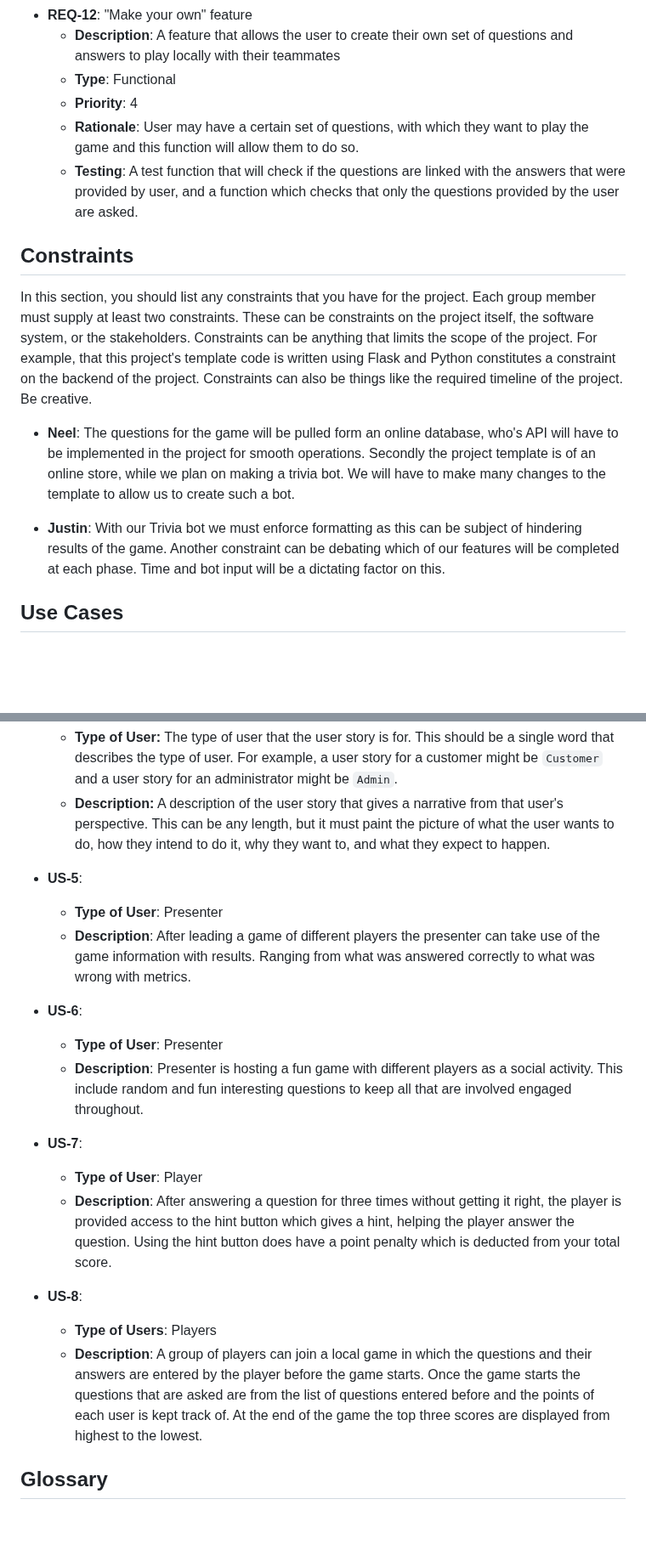
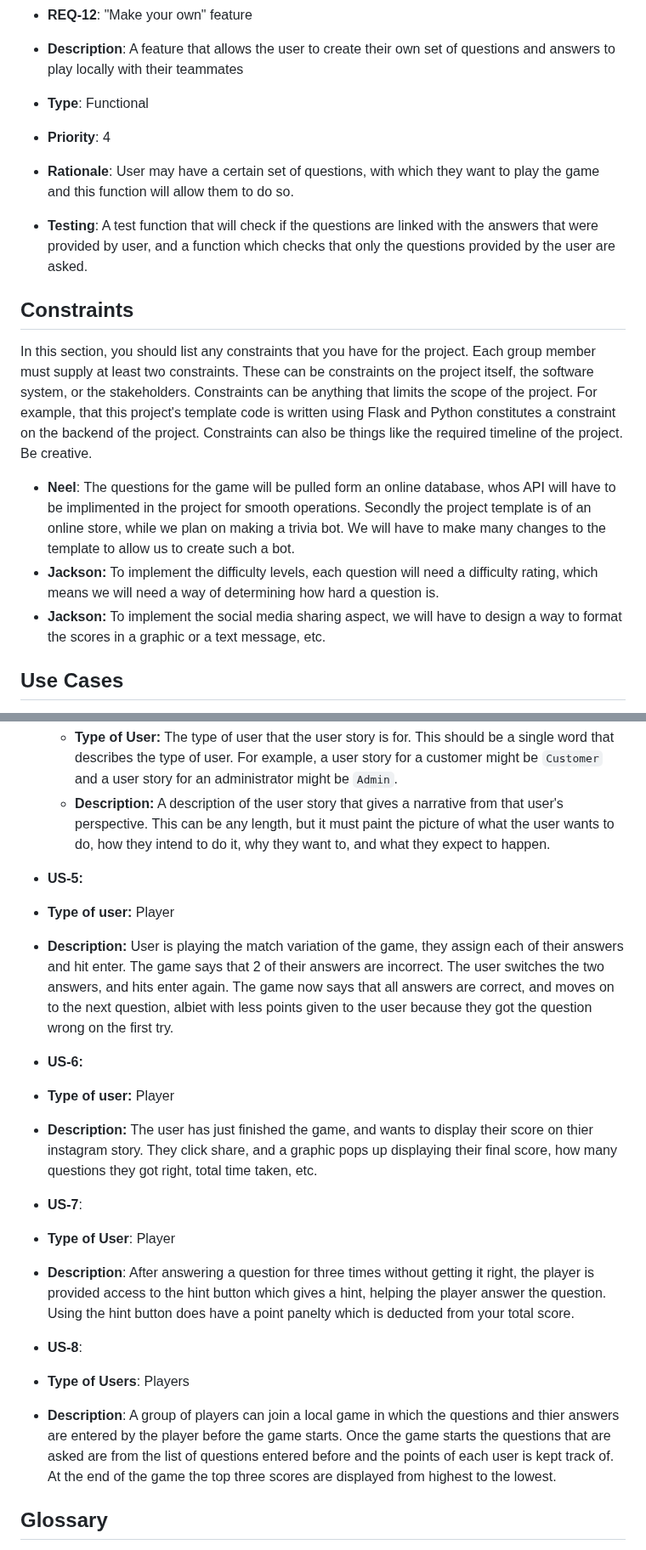
Before and after one commit to Jackson-Franke74/ITSC-3155-Final-Project, a Markdown page: SRS.md, 2 parts joined by grey strips. Shown at 85% size. Rendered like a GitHub page; blank space fills up the shorter version.

```diff
--- a/SRS.md
+++ b/SRS.md
@@ -91,17 +96,18 @@ Each group member must supply at least three functional requirements for the pro
 * **REQ-12**: "Make your own" feature
-  *  **Description**: A feature that allows the user to create their own set of questions and answers to play locally with their teammates
-  *  **Type**: Functional
-  *  **Priority**: 4
-  *  **Rationale**: User may have a certain set of questions, with which they want to play the game and this function will allow them to do so.
-  *  **Testing**: A test function that will check if the questions are linked with the answers that were provided by user, and a function which checks that only the questions provided by the user are asked.
+*  **Description**: A feature that allows the user to create their own set of questions and answers to play locally with their teammates
+*  **Type**: Functional
+*  **Priority**: 4
+*  **Rationale**: User may have a certain set of questions, with which they want to play the game and this function will allow them to do so.
+*  **Testing**: A test function that will check if the questions are linked with the answers that were provided by user, and a function which checks that only the questions provided by the user are asked.
+
 
 ## Constraints
 
 In this section, you should list any constraints that you have for the project. Each group member must supply at least two constraints. These can be constraints on the project itself, the software system, or the stakeholders. Constraints can be anything that limits the scope of the project. For example, that this project's template code is written using Flask and Python constitutes a constraint on the backend of the project. Constraints can also be things like the required timeline of the project. Be creative.
 
-* **Neel**: The questions for the game will be pulled form an online database, who's API will have to be implemented in the project for smooth operations. Secondly the project template is of an online store, while we plan on making a trivia bot. We will have to make many changes to the template to allow us to create such a bot.
-
-* **Justin**: With our Trivia bot we must enforce formatting as this can be subject of hindering results of the game. Another constraint can be debating which of our features will be completed at each phase. Time and bot input will be a dictating factor on this.
+* **Neel**: The questions for the game will be pulled form an online database, whos API will have to be implimented in the project for smooth operations. Secondly the project template is of an online store, while we plan on making a trivia bot. We will have to make many changes to the template to allow us to create such a bot.
+* **Jackson:** To implement the difficulty levels, each question will need a difficulty rating, which means we will need a way of determining how hard a question is.
+* **Jackson:** To implement the social media sharing aspect, we will have to design a way to format the scores in a graphic or a text message, etc.
 
 
 ## Use Cases
@@ -147,21 +141,21 @@ In this section, you should list user stories for the project. User stories are
   * **Type of User:** The type of user that the user story is for. This should be a single word that describes the type of user. For example, a user story for a customer might be `Customer` and a user story for an administrator might be `Admin`.
   * **Description:** A description of the user story that gives a narrative from that user's perspective. This can be any length, but it must paint the picture of what the user wants to do, how they intend to do it, why they want to, and what they expect to happen.
 
-* **US-5**:
-  *  **Type of User**: Presenter
-  *  **Description**: After leading a game of different players the presenter can take use of the game information with results. Ranging from what was answered correctly to what was wrong with metrics.
+* **US-5:**
+* **Type of user:** Player
+* **Description:** User is playing the match variation of the game, they assign each of their answers and hit enter. The game says that 2 of their answers are incorrect. The user switches the two answers, and hits enter again. The game now says that all answers are correct, and moves on to the next question, albiet with less points given to the user because they got the question wrong on the first try.
 
-* **US-6**:
-  *  **Type of User**: Presenter
-  *  **Description**: Presenter is hosting a fun game with different players as a social activity. This include random and fun interesting questions to keep all that are involved engaged throughout.
+* **US-6:**
+* **Type of user:** Player
+* **Description:** The user has just finished the game, and wants to display their score on thier instagram story. They click share, and a graphic pops up displaying their final score, how many questions they got right, total time taken, etc.
 
 * **US-7**:
-  *  **Type of User**: Player
-  *  **Description**: After answering a question for three times without getting it right, the player is provided access to the hint button which gives a hint, helping the player answer the question. Using the hint button does have a point penalty which is deducted from your total score.
+*  **Type of User**: Player
+*  **Description**: After answering a question for three times without getting it right, the player is provided access to the hint button which gives a hint, helping the player answer the question. Using the hint button does have a point panelty which is deducted from your total score.
 
 * **US-8**:
-  *  **Type of Users**: Players
-  *  **Description**: A group of players can join a local game in which the questions and their answers are entered by the player before the game starts. Once the game starts the questions that are asked are from the list of questions entered before and the points of each user is kept track of. At the end of the game the top three scores are displayed from highest to the lowest.
+*  **Type of Users**: Players
+*  **Description**: A group of players can join a local game in which the questions and thier answers are entered by the player before the game starts. Once the game starts the questions that are asked are from the list of questions entered before and the points of each user is kept track of. At the end of the game the top three scores are displayed from highest to the lowest.
 
 
 ## Glossary
```
Also changed, not shown: other parts of SRS.md (+50 -56 lines).
